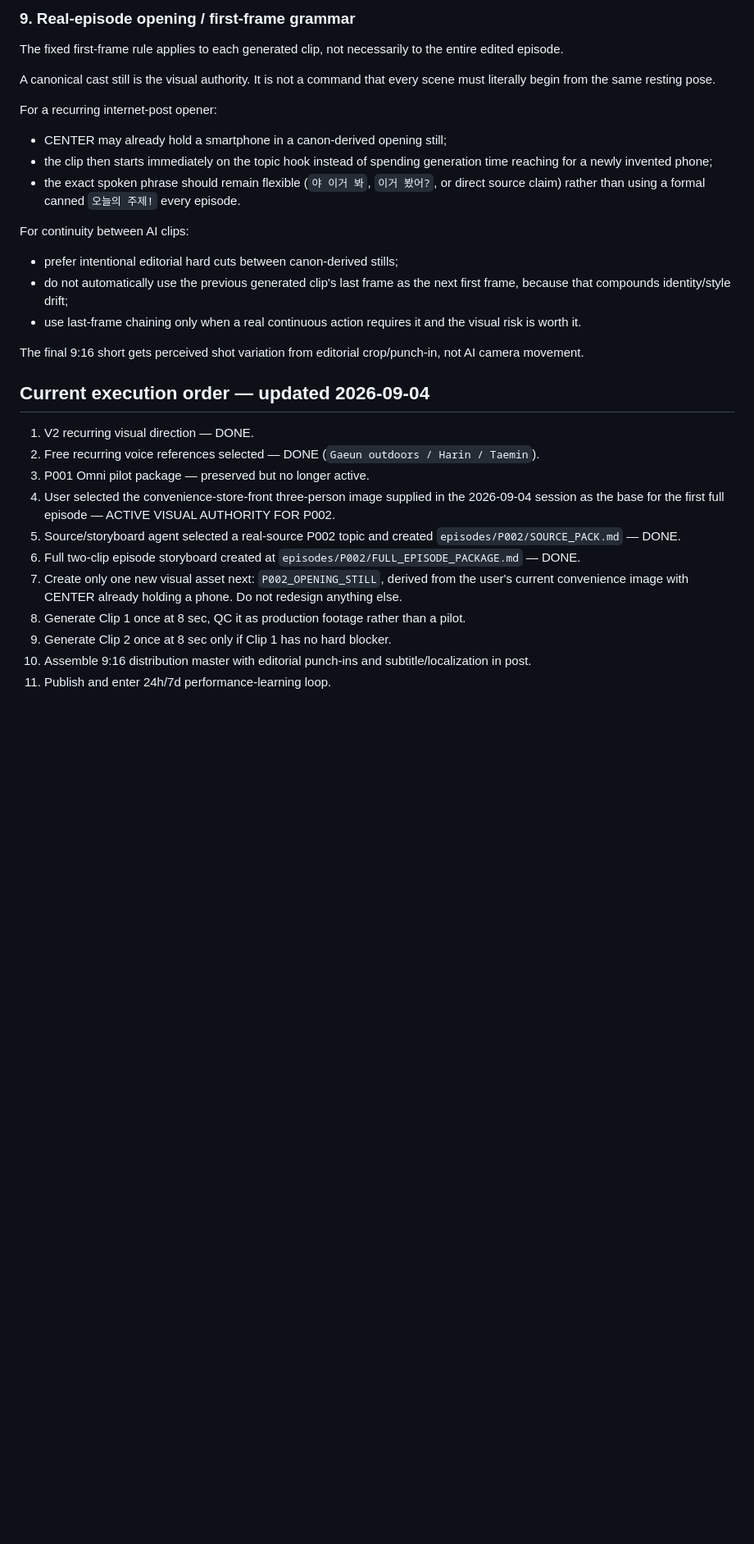
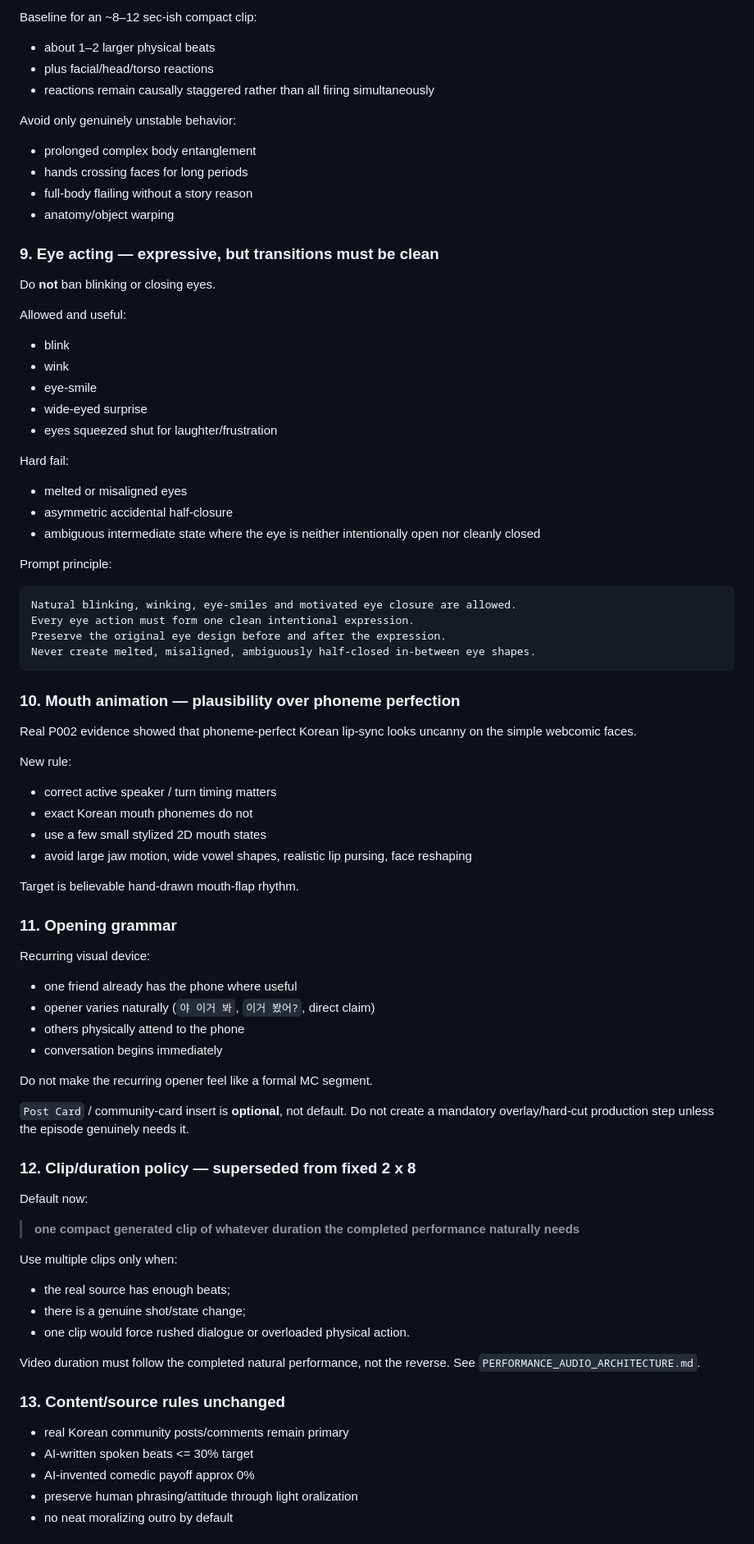
Before and after one commit to noru358/talkshow, a Markdown page: SERIES_V2_RELOCK.md, the part around one of its changes. Shown at 82% size. GitHub-like rendering; blank space fills up the shorter version.

````diff
--- a/SERIES_V2_RELOCK.md
+++ b/SERIES_V2_RELOCK.md
@@ -145,31 +130,79 @@ The V2 relock does NOT change the editorial source discipline:
 
-### 9. Real-episode opening / first-frame grammar
-The fixed first-frame rule applies to each generated clip, not necessarily to the entire edited episode.
+Baseline for an ~8–12 sec-ish compact clip:
+- about 1–2 larger physical beats
+- plus facial/head/torso reactions
+- reactions remain causally staggered rather than all firing simultaneously
 
-A canonical cast still is the visual authority. It is not a command that every scene must literally begin from the same resting pose.
+Avoid only genuinely unstable behavior:
+- prolonged complex body entanglement
+- hands crossing faces for long periods
+- full-body flailing without a story reason
+- anatomy/object warping
 
-For a recurring internet-post opener:
-- CENTER may already hold a smartphone in a canon-derived opening still;
-- the clip then starts immediately on the topic hook instead of spending generation time reaching for a newly invented phone;
-- the exact spoken phrase should remain flexible (`야 이거 봐`, `이거 봤어?`, or direct source claim) rather than using a formal canned `오늘의 주제!` every episode.
+### 9. Eye acting — expressive, but transitions must be clean
 
-For continuity between AI clips:
-- prefer intentional editorial hard cuts between canon-derived stills;
-- do not automatically use the previous generated clip's last frame as the next first frame, because that compounds identity/style drift;
-- use last-frame chaining only when a real continuous action requires it and the visual risk is worth it.
+Do **not** ban blinking or closing eyes.
 
-The final 9:16 short gets perceived shot variation from editorial crop/punch-in, not AI camera movement.
+Allowed and useful:
+- blink
+- wink
+- eye-smile
+- wide-eyed surprise
+- eyes squeezed shut for laughter/frustration
 
-## Current execution order — updated 2026-09-04
+Hard fail:
+- melted or misaligned eyes
+- asymmetric accidental half-closure
+- ambiguous intermediate state where the eye is neither intentionally open nor cleanly closed
 
-1. V2 recurring visual direction — DONE.
-2. Free recurring voice references selected — DONE (`Gaeun outdoors / Harin / Taemin`).
-3. P001 Omni pilot package — preserved but no longer active.
-4. User selected the convenience-store-front three-person image supplied in the 2026-09-04 session as the base for the first full episode — ACTIVE VISUAL AUTHORITY FOR P002.
-5. Source/storyboard agent selected a real-source P002 topic and created `episodes/P002/SOURCE_PACK.md` — DONE.
-6. Full two-clip episode storyboard created at `episodes/P002/FULL_EPISODE_PACKAGE.md` — DONE.
-7. Create only one new visual asset next: `P002_OPENING_STILL`, derived from the user's current convenience image with CENTER already holding a phone. Do not redesign anything else.
-8. Generate Clip 1 once at 8 sec, QC it as production footage rather than a pilot.
-9. Generate Clip 2 once at 8 sec only if Clip 1 has no hard blocker.
-10. Assemble 9:16 distribution master with editorial punch-ins and subtitle/localization in post.
-11. Publish and enter 24h/7d performance-learning loop.
+Prompt principle:
+
+```text
+Natural blinking, winking, eye-smiles and motivated eye closure are allowed.
+Every eye action must form one clean intentional expression.
+Preserve the original eye design before and after the expression.
+Never create melted, misaligned, ambiguously half-closed in-between eye shapes.
+```
+
+### 10. Mouth animation — plausibility over phoneme perfection
+
+Real P002 evidence showed that phoneme-perfect Korean lip-sync looks uncanny on the simple webcomic faces.
+
+New rule:
+- correct active speaker / turn timing matters
+- exact Korean mouth phonemes do not
+- use a few small stylized 2D mouth states
+- avoid large jaw motion, wide vowel shapes, realistic lip pursing, face reshaping
+
+Target is believable hand-drawn mouth-flap rhythm.
+
+### 11. Opening grammar
+Recurring visual device:
+- one friend already has the phone where useful
+- opener varies naturally (`야 이거 봐`, `이거 봤어?`, direct claim)
+- others physically attend to the phone
+- conversation begins immediately
+
+Do not make the recurring opener feel like a formal MC segment.
+
+`Post Card` / community-card insert is **optional**, not default. Do not create a mandatory overlay/hard-cut production step unless the episode genuinely needs it.
+
+### 12. Clip/duration policy — superseded from fixed 2 x 8
+
+Default now:
+> **one compact generated clip of whatever duration the completed performance naturally needs**
+
+Use multiple clips only when:
+- the real source has enough beats;
+- there is a genuine shot/state change;
+- one clip would force rushed dialogue or overloaded physical action.
+
+Video duration must follow the completed natural performance, not the reverse. See `PERFORMANCE_AUDIO_ARCHITECTURE.md`.
+
+### 13. Content/source rules unchanged
+- real Korean community posts/comments remain primary
+- AI-written spoken beats <= 30% target
+- AI-invented comedic payoff approx 0%
+- preserve human phrasing/attitude through light oralization
+- no neat moralizing outro by default
+
````
Also changed, not shown: other parts of SERIES_V2_RELOCK.md (+142 -113 lines).
